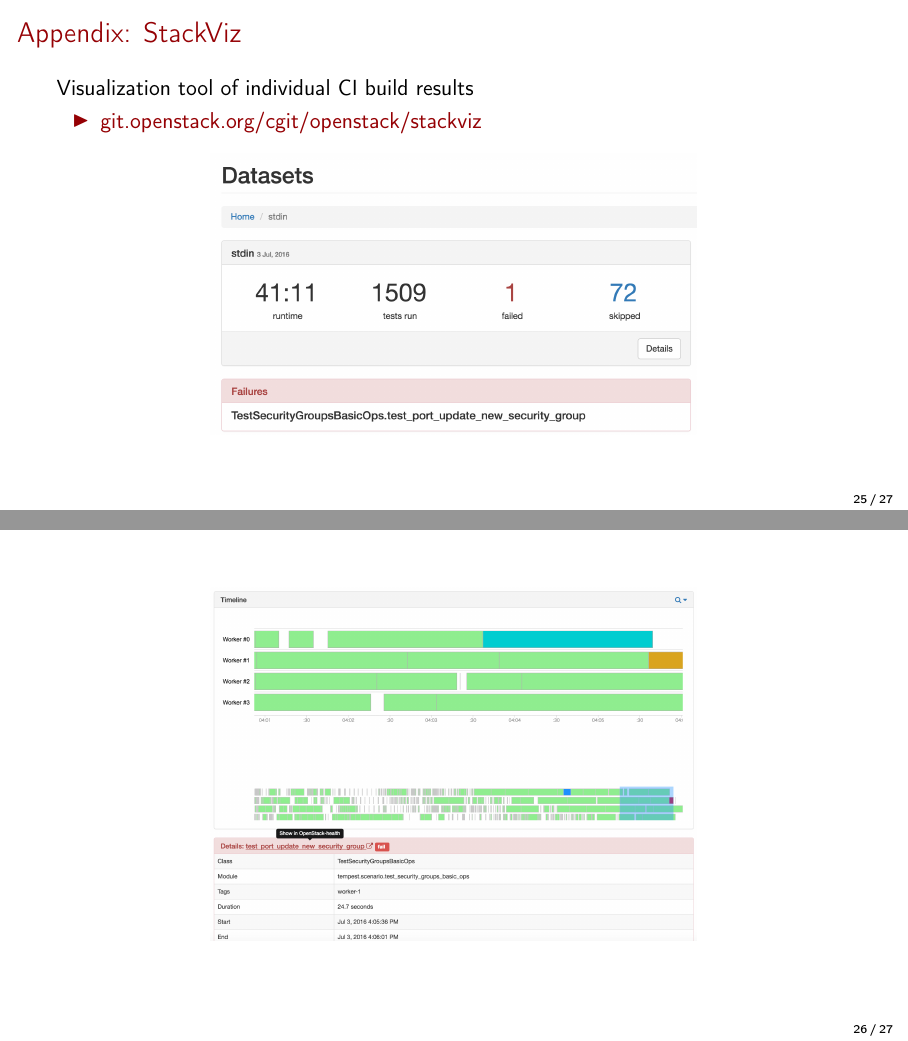
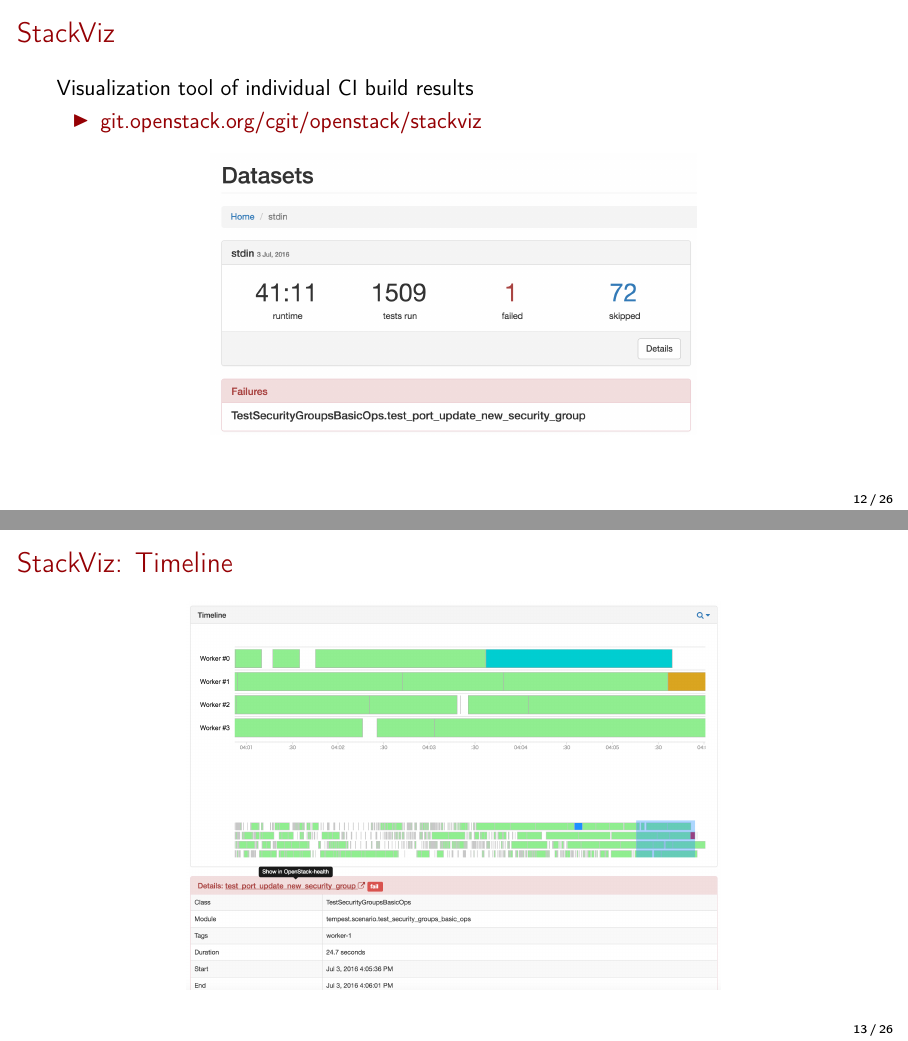
Before and after one commit to masayukig/better-testing-through-statistics, LaTeX slides (better_testing_through_statistics.tex): pages 26 and 27 of 28 before the commit and pages 13 and 14 of 27 after it, joined at a grey line. Compiled offline with pdfLaTeX.

Commit message:
Last min fixes

```diff
--- a/better_testing_through_statistics.tex
+++ b/better_testing_through_statistics.tex
@@ -219,6 +219,28 @@
 \end{frame}
 
 \begin{frame}
+  \frametitle{StackViz}
+  Visualization tool of individual CI build results
+  \begin{itemize}
+    \item \href{http://git.openstack.org/cgit/openstack/stackviz}{git.openstack.org/cgit/openstack/stackviz}
+  \end{itemize}
+  \begin{center}
+    \includegraphics[width=1.0\textheight]{stackviz-sample-top.png}
+  \end{center}
+\end{frame}
+
+\begin{frame}
+  \frametitle{StackViz: Timeline}
+%  \begin{columns}
+      %\column{.45\linewidth}
+  \begin{center}
+  \includegraphics[width=1.1\textheight]{stackviz-sample-timeline.png}
+  \end{center}
+%      \column{.45\linewidth}\includegraphics[width=.85\textheight]{stackviz-sample-traceback.png}
+%  \end{columns}
+\end{frame}
+
+\begin{frame}
     \frametitle{Using OpenStack Health}
     \begin{center}
         \includegraphics[height=.9\textheight]{HomePage.png}
@@ -347,20 +369,3 @@
 \frametitle{Questions?}
 \end{frame}
 
-\subsection{Appendix}
-\begin{frame}
-  \frametitle{Appendix: StackViz}
-  Visualization tool of individual CI build results
-  \begin{itemize}
-    \item \href{http://git.openstack.org/cgit/openstack/stackviz}{git.openstack.org/cgit/openstack/stackviz}
-  \end{itemize}
-  \begin{center}
-    \includegraphics[width=1.0\textheight]{stackviz-sample-top.png}
-  \end{center}
-\end{frame}
-
-\begin{frame}
-  \begin{center}
-    \includegraphics[width=1.0\textheight]{stackviz-sample-timeline.png}
-  \end{center}
-\end{frame}
```
Also changed, not shown: better_testing_through_statistics.tex (7 more changed lines).
